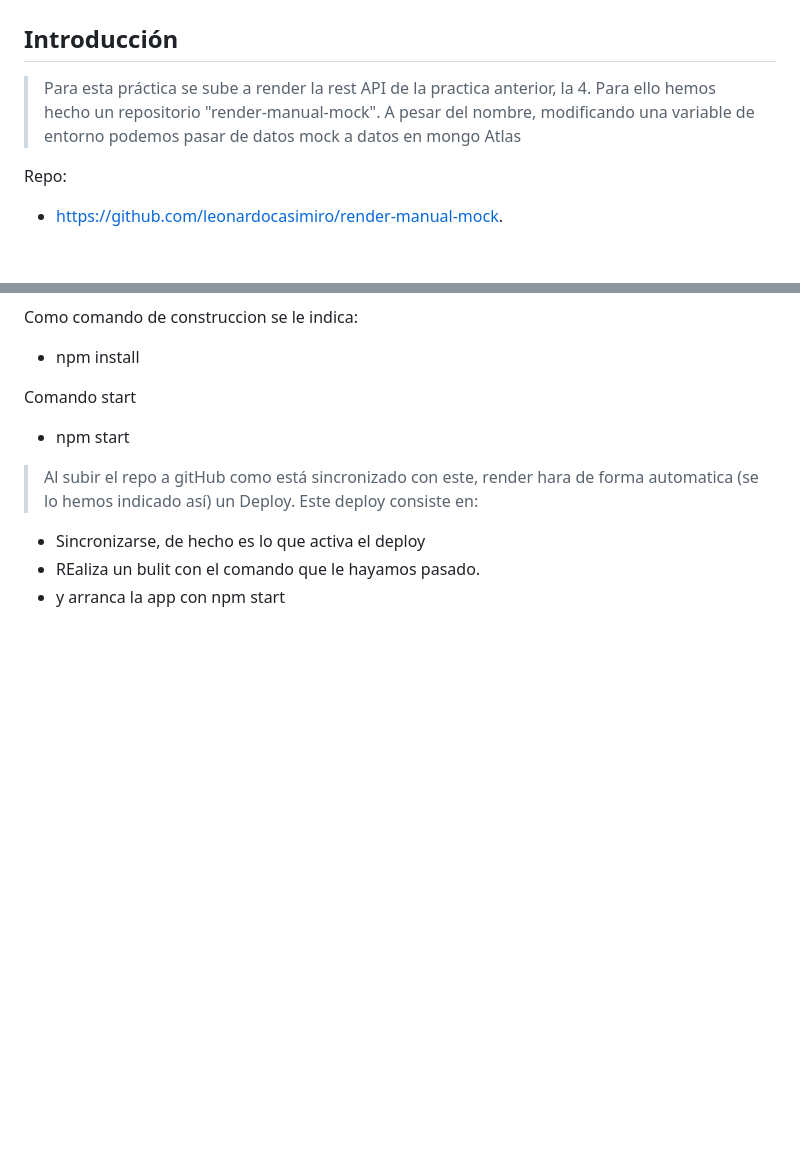
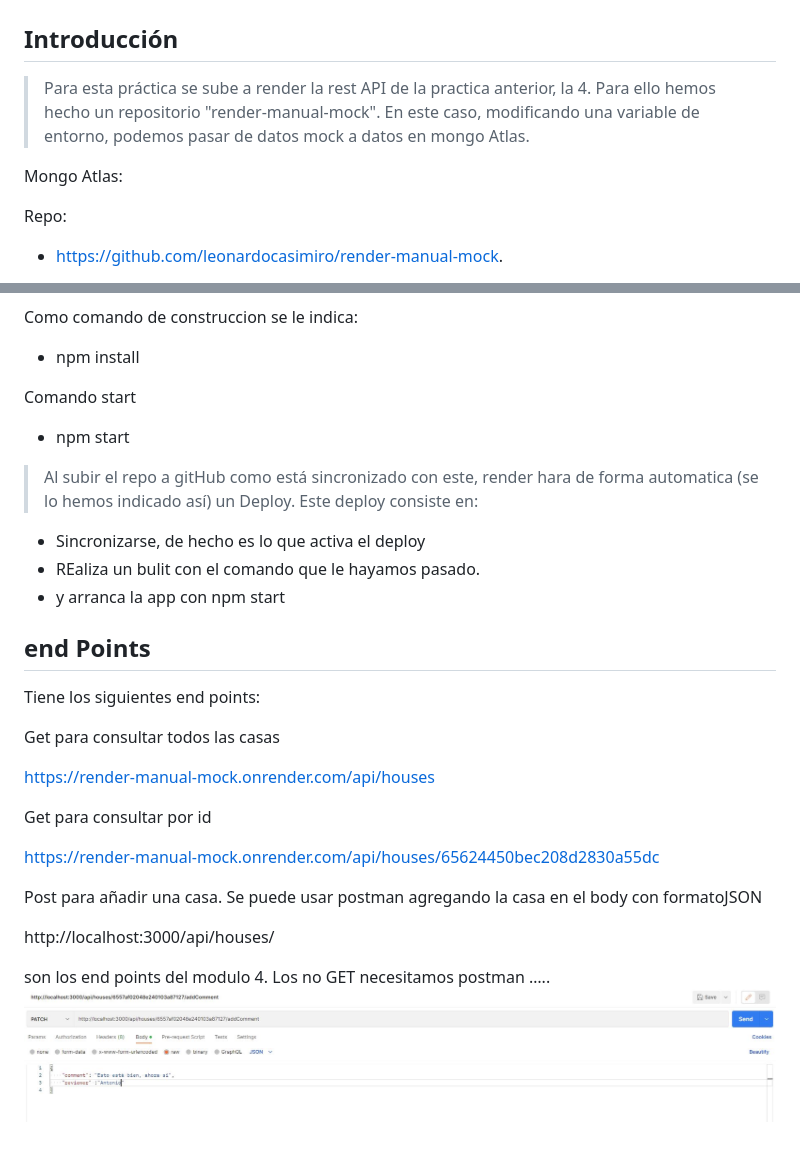
Before and after one commit to leonardocasimiro/render-manual-mock, a Markdown page: README.md, 2 parts joined by grey strips. GitHub-like rendering; pictures changed too: img/patch.JPG (added); blank space fills up the shorter version.

```diff
--- a/README.md
+++ b/README.md
@@ -3,7 +3,10 @@
 ## Introducción
 
 > Para esta práctica se sube a render la rest API de la practica anterior, la 4.
-Para ello hemos hecho un repositorio "render-manual-mock". A pesar del nombre, modificando una variable de entorno podemos pasar de datos mock a datos en mongo Atlas
+Para ello hemos hecho un repositorio "render-manual-mock". En este caso, modificando una variable de entorno, podemos pasar de datos mock a datos en mongo Atlas.
+
+Mongo Atlas:
+
 
 Repo:
 - https://github.com/leonardocasimiro/render-manual-mock.
@@ -33,3 +36,21 @@ Este deploy consiste en:
 - Sincronizarse, de hecho es lo que activa el deploy
 - REaliza un bulit con el comando que le hayamos pasado.
 - y arranca la app con npm start
+
+## end Points
+Tiene los siguientes end points:
+
+Get para consultar todos las casas
+
+https://render-manual-mock.onrender.com/api/houses
+
+Get para consultar por id
+
+https://render-manual-mock.onrender.com/api/houses/65624450bec208d2830a55dc
+
+Post para añadir una casa. Se puede usar postman agregando la casa en el body con   formatoJSON
+
+http://localhost:3000/api/houses/
+
+son los end points del modulo 4. Los no GET necesitamos postman …..
+![Alt text](./img/patch.JPG)
```
